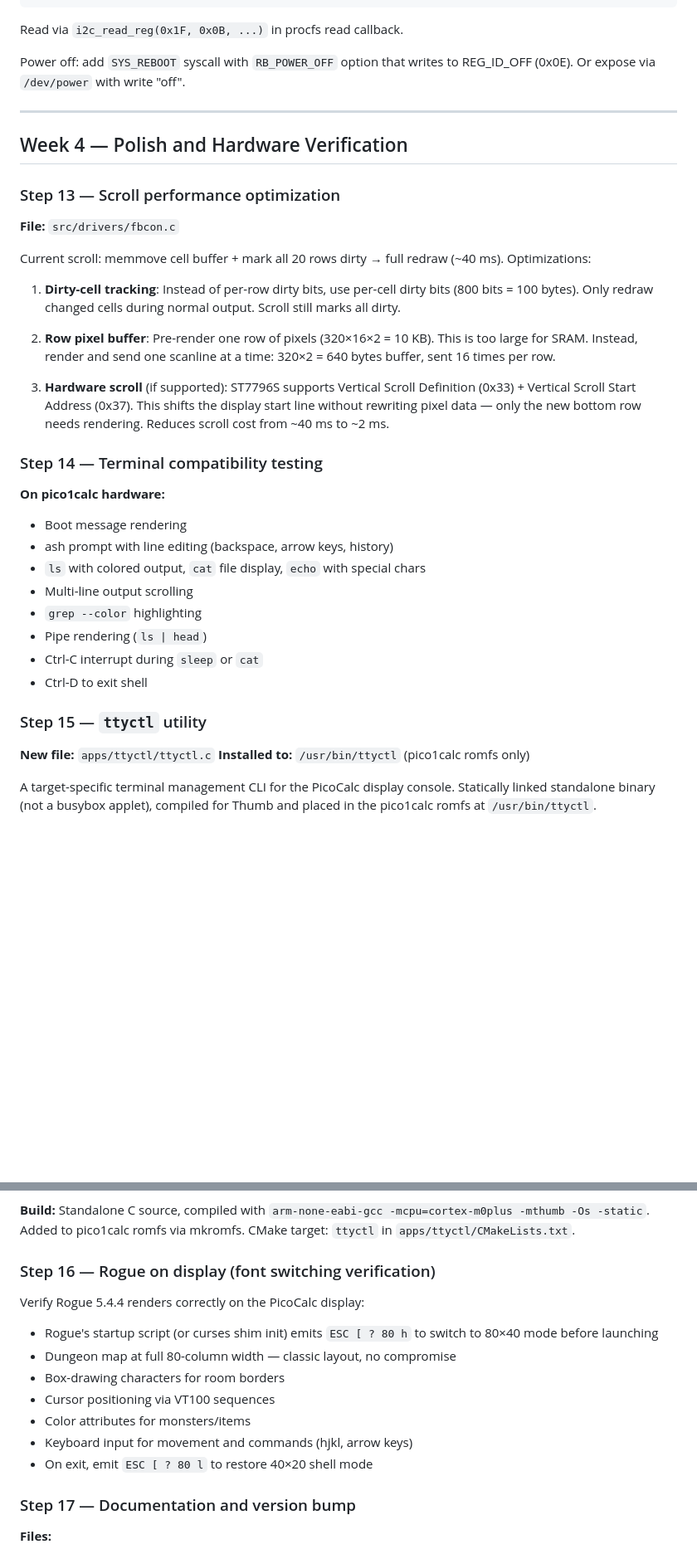
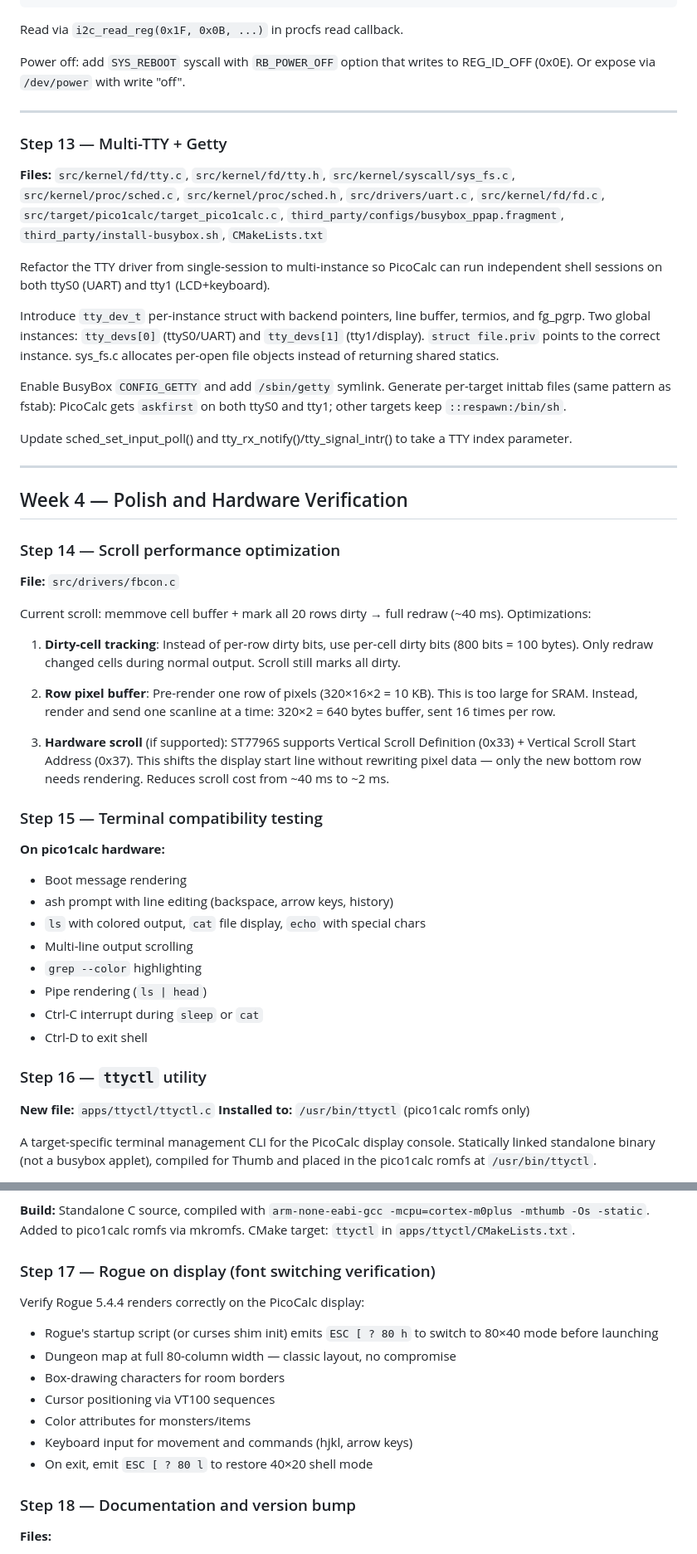
Before and after one commit to toyoshim-i/PiPAPo, a Markdown page: docs/phase11-plan.md, 2 parts joined by grey strips. Shown at 83% size. GitHub-like rendering; blank space fills up the shorter version.

Commit message:
Add Step 13 (Multi-TTY + Getty) to Phase 11 plan
Co-Authored-By: Claude Opus 4.6 <noreply@anthropic.com>

```diff
--- a/docs/phase11-plan.md
+++ b/docs/phase11-plan.md
@@ -503,9 +503,35 @@ to REG_ID_OFF (0x0E).  Or expose via `/dev/power` with write "off".
 
 ---
 
+### Step 13 — Multi-TTY + Getty
+
+**Files:** `src/kernel/fd/tty.c`, `src/kernel/fd/tty.h`, `src/kernel/syscall/sys_fs.c`,
+`src/kernel/proc/sched.c`, `src/kernel/proc/sched.h`, `src/drivers/uart.c`,
+`src/kernel/fd/fd.c`, `src/target/pico1calc/target_pico1calc.c`,
+`third_party/configs/busybox_ppap.fragment`, `third_party/install-busybox.sh`,
+`CMakeLists.txt`
+
+Refactor the TTY driver from single-session to multi-instance so PicoCalc can
+run independent shell sessions on both ttyS0 (UART) and tty1 (LCD+keyboard).
+
+Introduce `tty_dev_t` per-instance struct with backend pointers, line buffer,
+termios, and fg_pgrp.  Two global instances: `tty_devs[0]` (ttyS0/UART) and
+`tty_devs[1]` (tty1/display).  `struct file.priv` points to the correct
+instance.  sys_fs.c allocates per-open file objects instead of returning shared
+statics.
+
+Enable BusyBox `CONFIG_GETTY` and add `/sbin/getty` symlink.  Generate
+per-target inittab files (same pattern as fstab): PicoCalc gets `askfirst`
+on both ttyS0 and tty1; other targets keep `::respawn:/bin/sh`.
+
+Update sched_set_input_poll() and tty_rx_notify()/tty_signal_intr() to take
+a TTY index parameter.
+
+---
+
 ## Week 4 — Polish and Hardware Verification
 
-### Step 13 — Scroll performance optimization
+### Step 14 — Scroll performance optimization
 
 **File:** `src/drivers/fbcon.c`
 
@@ -525,7 +551,7 @@ Current scroll: memmove cell buffer + mark all 20 rows dirty → full redraw
    the display start line without rewriting pixel data — only the new
    bottom row needs rendering.  Reduces scroll cost from ~40 ms to ~2 ms.
 
-### Step 14 — Terminal compatibility testing
+### Step 15 — Terminal compatibility testing
 
 **On pico1calc hardware:**
 
@@ -538,7 +564,7 @@ Current scroll: memmove cell buffer + mark all 20 rows dirty → full redraw
 - Ctrl-C interrupt during `sleep` or `cat`
 - Ctrl-D to exit shell
 
-### Step 15 — `ttyctl` utility
+### Step 16 — `ttyctl` utility
 
 **New file:** `apps/ttyctl/ttyctl.c`
 **Installed to:** `/usr/bin/ttyctl` (pico1calc romfs only)
@@ -576,7 +602,7 @@ or from scripts that need to query/set the display mode.
 -mthumb -Os -static`.  Added to pico1calc romfs via mkromfs.
 CMake target: `ttyctl` in `apps/ttyctl/CMakeLists.txt`.
 
-### Step 16 — Rogue on display (font switching verification)
+### Step 17 — Rogue on display (font switching verification)
 
 Verify Rogue 5.4.4 renders correctly on the PicoCalc display:
 
@@ -589,7 +615,7 @@ Verify Rogue 5.4.4 renders correctly on the PicoCalc display:
 - Keyboard input for movement and commands (hjkl, arrow keys)
 - On exit, emit `ESC [ ? 80 l` to restore 40×20 shell mode
 
-### Step 17 — Documentation and version bump
+### Step 18 — Documentation and version bump
 
 **Files:**
 - `src/kernel/fs/procfs.c` — bump version to "0.11.0"
```
